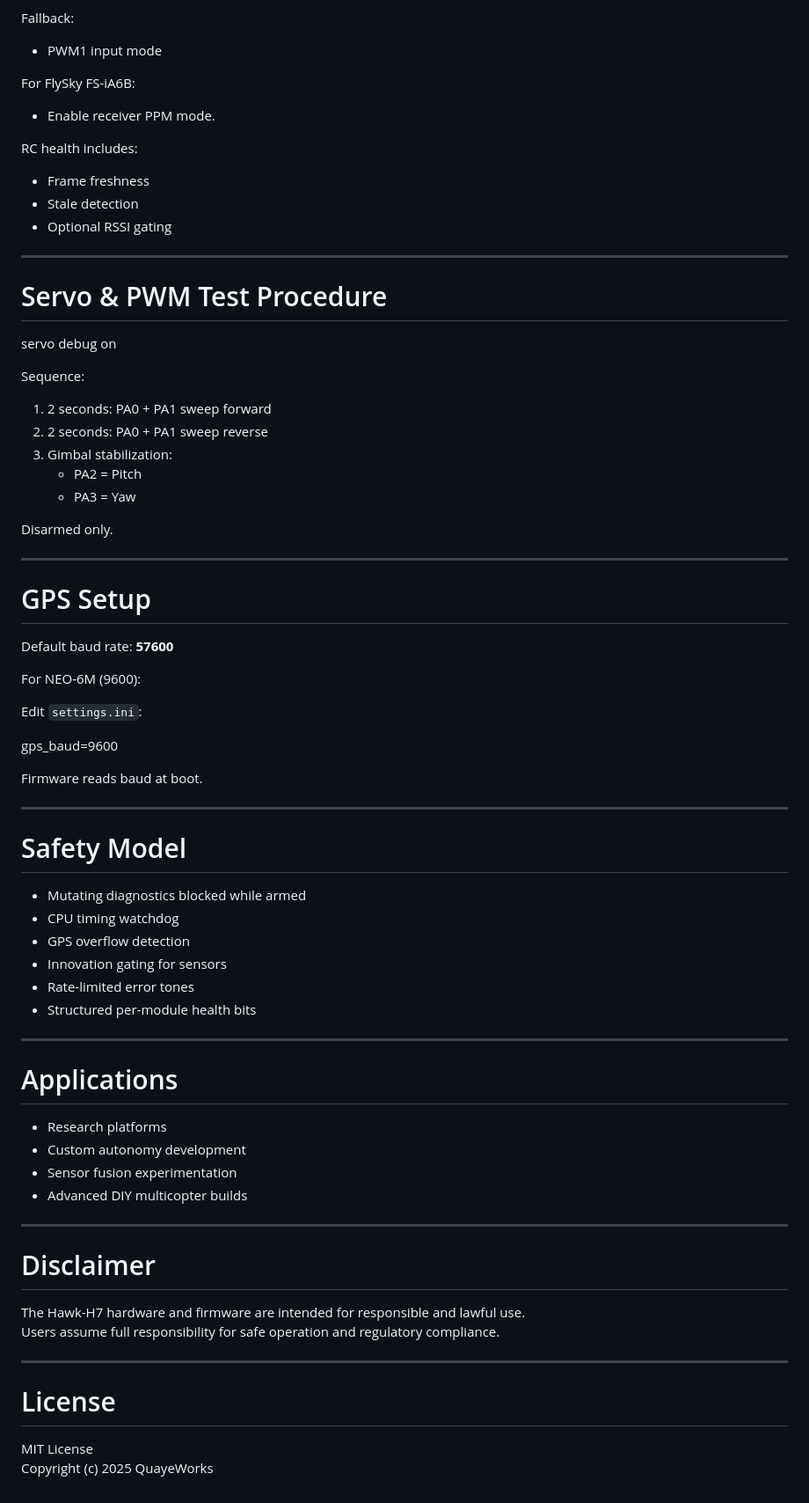
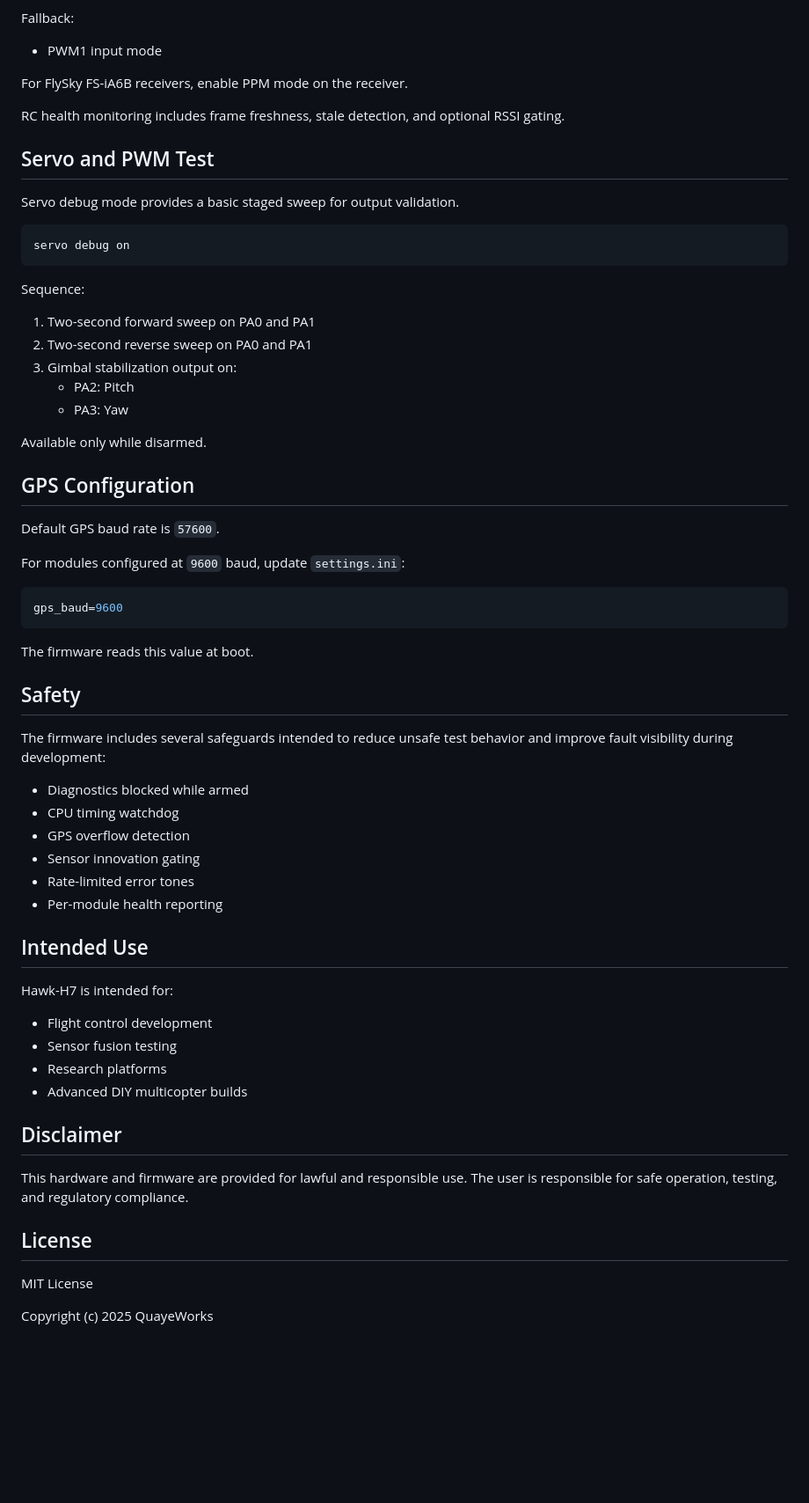
Before and after one commit to QuayeWorks/Hawk-H7, a Markdown page: README.md, the part around one of its changes. Shown at 88% size. GitHub-like rendering; blank space fills up the shorter version.

````diff
--- a/README.md
+++ b/README.md
@@ -229,76 +207,65 @@ Fallback:
 - PWM1 input mode
 
-For FlySky FS-iA6B:
-- Enable receiver PPM mode.
+For FlySky FS-iA6B receivers, enable PPM mode on the receiver.
 
-RC health includes:
-- Frame freshness
-- Stale detection
-- Optional RSSI gating
+RC health monitoring includes frame freshness, stale detection, and optional RSSI gating.
 
----
+## Servo and PWM Test
 
-# Servo & PWM Test Procedure
+Servo debug mode provides a basic staged sweep for output validation.
 
-
+```text
 servo debug on
-
+```
 
 Sequence:
-1. 2 seconds: PA0 + PA1 sweep forward
-2. 2 seconds: PA0 + PA1 sweep reverse
-3. Gimbal stabilization:
-   - PA2 = Pitch
-   - PA3 = Yaw
 
-Disarmed only.
+1. Two-second forward sweep on PA0 and PA1
+2. Two-second reverse sweep on PA0 and PA1
+3. Gimbal stabilization output on:
+   - PA2: Pitch
+   - PA3: Yaw
 
----
+Available only while disarmed.
 
-# GPS Setup
+## GPS Configuration
 
-Default baud rate: **57600**
+Default GPS baud rate is `57600`.
 
-For NEO-6M (9600):
+For modules configured at `9600` baud, update `settings.ini`:
 
-Edit `settings.ini`:
+```ini
+gps_baud=9600
+```
 
+The firmware reads this value at boot.
 
-gps_baud=9600
+## Safety
 
+The firmware includes several safeguards intended to reduce unsafe test behavior and improve fault visibility during development:
 
-Firmware reads baud at boot.
-
----
-
-# Safety Model
-
-- Mutating diagnostics blocked while armed
+- Diagnostics blocked while armed
 - CPU timing watchdog
 - GPS overflow detection
-- Innovation gating for sensors
+- Sensor innovation gating
 - Rate-limited error tones
-- Structured per-module health bits
+- Per-module health reporting
 
----
+## Intended Use
 
-# Applications
+Hawk-H7 is intended for:
 
+- Flight control development
+- Sensor fusion testing
 - Research platforms
-- Custom autonomy development
-- Sensor fusion experimentation
 - Advanced DIY multicopter builds
 
----
+## Disclaimer
 
-# Disclaimer
+This hardware and firmware are provided for lawful and responsible use. The user is responsible for safe operation, testing, and regulatory compliance.
 
-The Hawk-H7 hardware and firmware are intended for responsible and lawful use.
-Users assume full responsibility for safe operation and regulatory compliance.
-
----
-
-# License
+## License
 
 MIT License
+
 Copyright (c) 2025 QuayeWorks
````
Also changed, not shown: other parts of README.md (+112 -134 lines).
